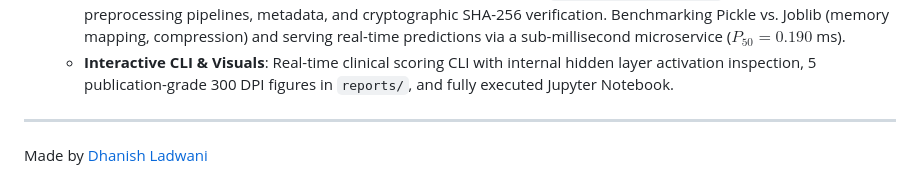
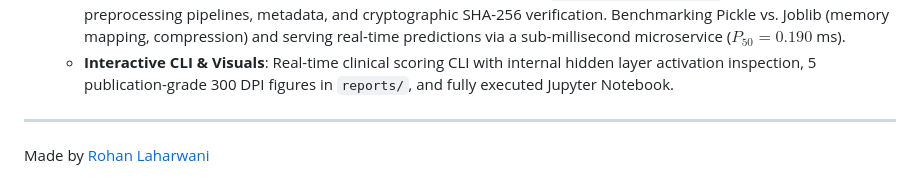
Before and after one commit to rohanlahar/Hack-o-Week-Odd-Semester-Session-2026-2027, a Markdown page: README.md, the part around the change. Drawn GitHub-style.

```diff
--- a/README.md
+++ b/README.md
@@ -120,4 +120,4 @@ flowchart LR
 
 ---
 
-Made by [Dhanish Ladwani](https://github.com/dhanish0711/)
+Made by [Rohan Laharwani](https://github.com/rohanlahar/)
```
